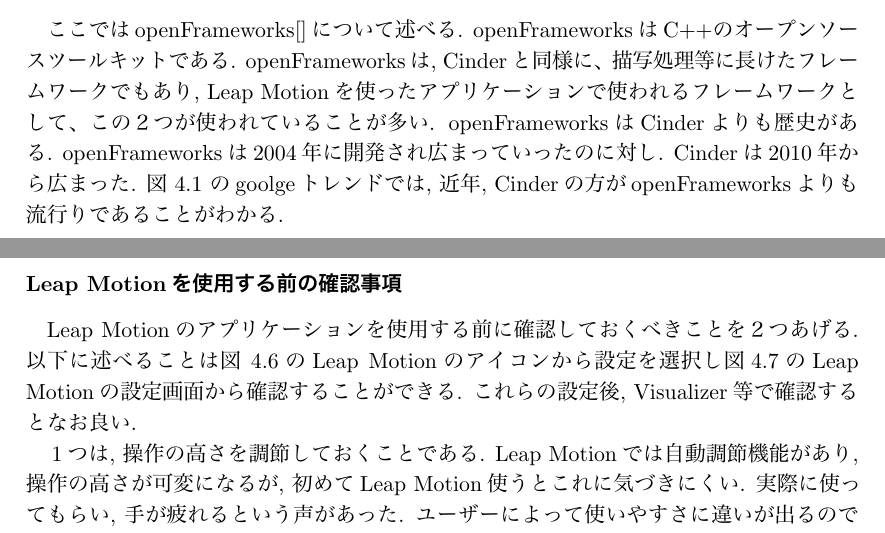
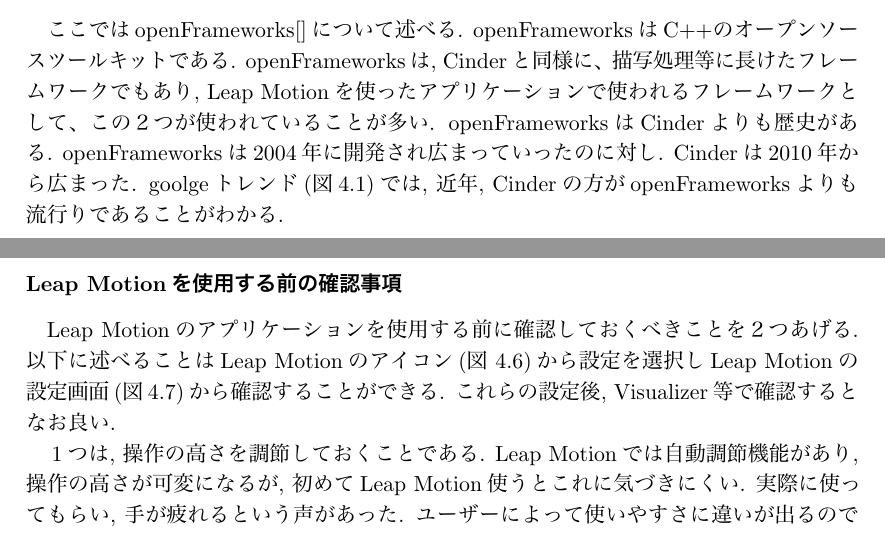
Before and after one commit to ichitomo/rep, a LaTeX thesis (b1012211.tex): two parts of pages 9 and 11 of 25, joined at a grey line, cut so that both start at the same text. The pictures show the PDF file b1012211.pdf that the author committed with the source.

Commit message:
図のほにゃらら….と続いていたところを書き直した。

```diff
--- a/b1012211.tex
+++ b/b1012211.tex
@@ -235,7 +235,7 @@
 \subsubsection{openFrameworksとの違い}
 %openFrameworksは創造的なコーディングのためのC++のオープンソースツールキットです
 ここではopenFrameworks[]について述べる. openFrameworksはC++のオープンソースツールキットである. openFrameworksは, Cinderと同様に、描写処理等に長けたフレームワークでもあり, Leap Motionを使ったアプリケーションで使われるフレームワークとして、この２つが使われていることが多い.
-openFrameworksはCinderよりも歴史がある. openFrameworksは2004年に開発され広まっていったのに対し. Cinderは2010年から広まった. 図 \ref{API} のgoolgeトレンドでは, 近年, Cinderの方がopenFrameworksよりも流行りであることがわかる.
+openFrameworksはCinderよりも歴史がある. openFrameworksは2004年に開発され広まっていったのに対し. Cinderは2010年から広まった. goolgeトレンド(図\ref{API})では, 近年, Cinderの方がopenFrameworksよりも流行りであることがわかる.
 
 \begin{figure}[H]
  \begin{center}
@@ -291,7 +291,7 @@
 \end{enumerate}
 
 \subsubsection{Leap Motionを使用する前の確認事項}
-Leap Motionのアプリケーションを使用する前に確認しておくべきことを２つあげる. 以下に述べることは図 \ref{setting}のLeap Motionのアイコンから設定を選択し図\ref{Lset}のLeap Motionの設定画面から確認することができる. これらの設定後, Visualizer等で確認するとなお良い. \\
+Leap Motionのアプリケーションを使用する前に確認しておくべきことを２つあげる. 以下に述べることはLeap Motionのアイコン(図 \ref{setting})から設定を選択しLeap Motionの設定画面(図\ref{Lset})から確認することができる. これらの設定後, Visualizer等で確認するとなお良い. \\
 　1つは, 操作の高さを調節しておくことである. Leap Motionでは自動調節機能があり, 操作の高さが可変になるが, 初めてLeap Motion使うとこれに気づきにくい. 実際に使ってもらい, 手が疲れるという声があった. ユーザーによって使いやすさに違いが出るので確認しておくべきである. \\
 　もう1つは, 道具の設定がオフになっているかどうかを確認することである. Leap Motionではペンなど棒状の道具を検知できる. 今回のアプリケーションでは, 道具を使って操作することを想定しなかったため, 道具の検知を行っていない. もし, 道具を使ってのアプリケーションを製作する場合では, チェックされていないと検知できないため確認する必要がある. \\
 
```
Also changed, not shown: b1012211.pdf, 3 other files.
